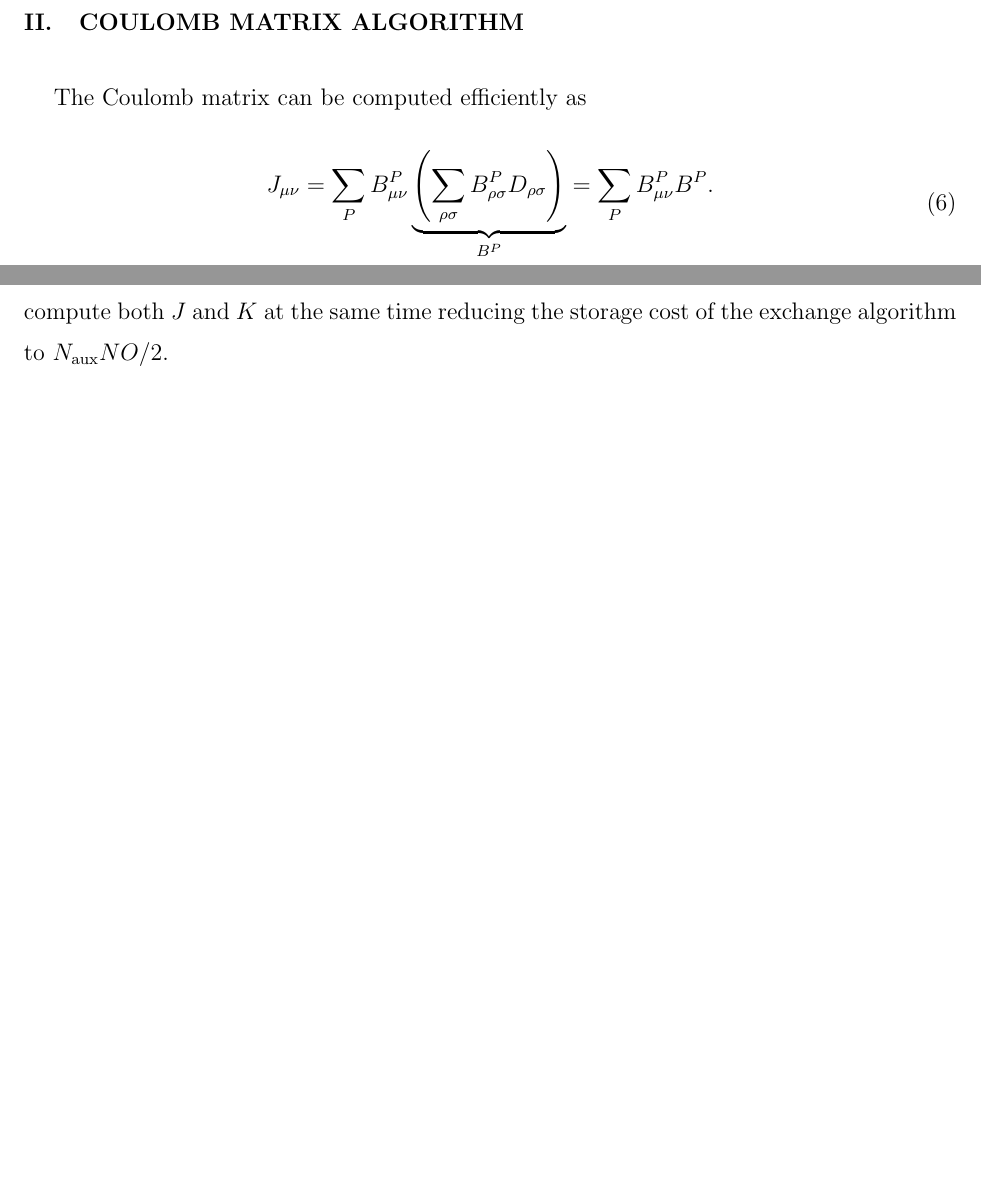
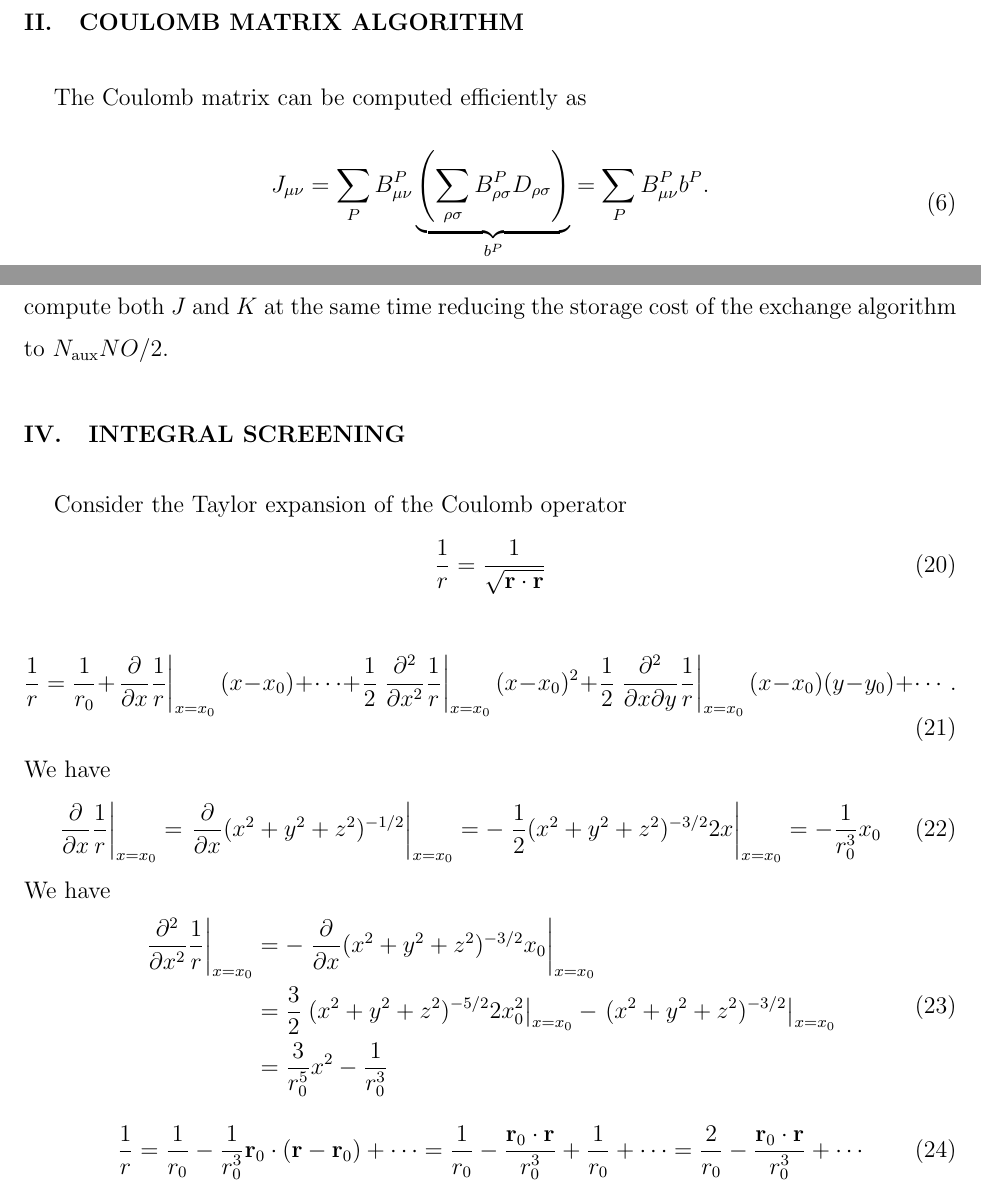
Before and after one commit to evangelistalab/forte2, a LaTeX paper (docs/technical_notes/fock_build.tex): two parts of pages 2 and 5 of 5, joined at a grey line, cut so that both start at the same text, the shorter picture padded with empty space. Compiled offline with pdfLaTeX.

```diff
--- a/docs/technical_notes/fock_build.tex
+++ b/docs/technical_notes/fock_build.tex
@@ -55,8 +55,8 @@
 \begin{equation}
 \begin{split}
 J_{\mu \nu} = \sum_{P} B^{P}_{\mu \nu}
-\underbrace{\left( \sum_{\rho \sigma}B^{P}_{\rho \sigma} D_{\rho \sigma} \right)}_{B^P}=
-\sum_{P} B^{P}_{\mu \nu} B^P.
+\underbrace{\left( \sum_{\rho \sigma}B^{P}_{\rho \sigma} D_{\rho \sigma} \right)}_{b^P}=
+\sum_{P} B^{P}_{\mu \nu} b^P.
 \end{split}
 \end{equation}
 If we cannot store the B tensors, then we can do the following:
@@ -151,4 +151,48 @@
 which is then transformed to $Y$ and accumulated into the exchange matrix.
 Since we need to do two passes for the Coulomb matrix, we can go ahead and use these two passes to compute both $J$ and $K$ at the same time reducing the storage cost of the exchange algorithm to $N_\mathrm{aux} N O/2$.
 
+\section{Integral screening}
+
+Consider the Taylor expansion of the Coulomb operator
+\begin{equation}
+\frac{1}{r} = \frac{1}{\sqrt{\mathbf{r}\cdot \mathbf{r}}}
+\end{equation}
+
+\begin{equation}
+\frac{1}{r} = \frac{1}{r_0}
++ \left. \frac{\partial}{\partial x}\frac{1}{r} \right|_{x = x_0} (x - x_0) + \cdots
++ \frac{1}{2}\left. \frac{\partial^2}{\partial x^2}\frac{1}{r} \right|_{x = x_0} (x - x_0)^2
++ \frac{1}{2}\left. \frac{\partial^2}{\partial x \partial y}\frac{1}{r} \right|_{x = x_0} (x - x_0)(y - y_0) + \cdots.
+\end{equation}
+We have
+\begin{equation}
+\left. \frac{\partial}{\partial x}\frac{1}{r} \right|_{x = x_0}
+=
+\left. \frac{\partial}{\partial x}(x^2 + y^2 + z^2)^{-1/2} \right|_{x = x_0}
+=  -
+\left. \frac{1}{2}(x^2 + y^2 + z^2)^{-3/2} 2 x \right|_{x = x_0}
+=-\frac{1}{r_0^3} x_0
+\end{equation}
+We have
+\begin{equation}
+\begin{split}
+\left. \frac{\partial^2}{\partial x^2}\frac{1}{r} \right|_{x = x_0}
+& = -
+\left. \frac{\partial}{\partial x}(x^2 + y^2 + z^2)^{-3/2} x_0 \right|_{x = x_0} \\
+& = \frac{3}{2}\left. (x^2 + y^2 + z^2)^{-5/2} 2 x^2_0 \right|_{x = x_0}
+ -
+\left. (x^2 + y^2 + z^2)^{-3/2} \right|_{x = x_0} \\
+&= \frac{3}{r_0^5} x^2 - \frac{1}{r_0^3}
+\end{split}
+\end{equation}
+
+
+\begin{equation}
+\frac{1}{r} = \frac{1}{r_0} - \frac{1}{r_0^3} \mathbf{r}_0 \cdot (\mathbf{r} - \mathbf{r}_0) + \cdots
+=\frac{1}{r_0} - \frac{\mathbf{r}_0 \cdot \mathbf{r}}{r_0^3}
++ \frac{1}{r_0} + \cdots
+= \frac{2}{r_0} - \frac{\mathbf{r}_0 \cdot \mathbf{r}}{r_0^3}
+ + \cdots
+\end{equation}
+
 \end{document}
```
Also changed, not shown: 4 other files.
